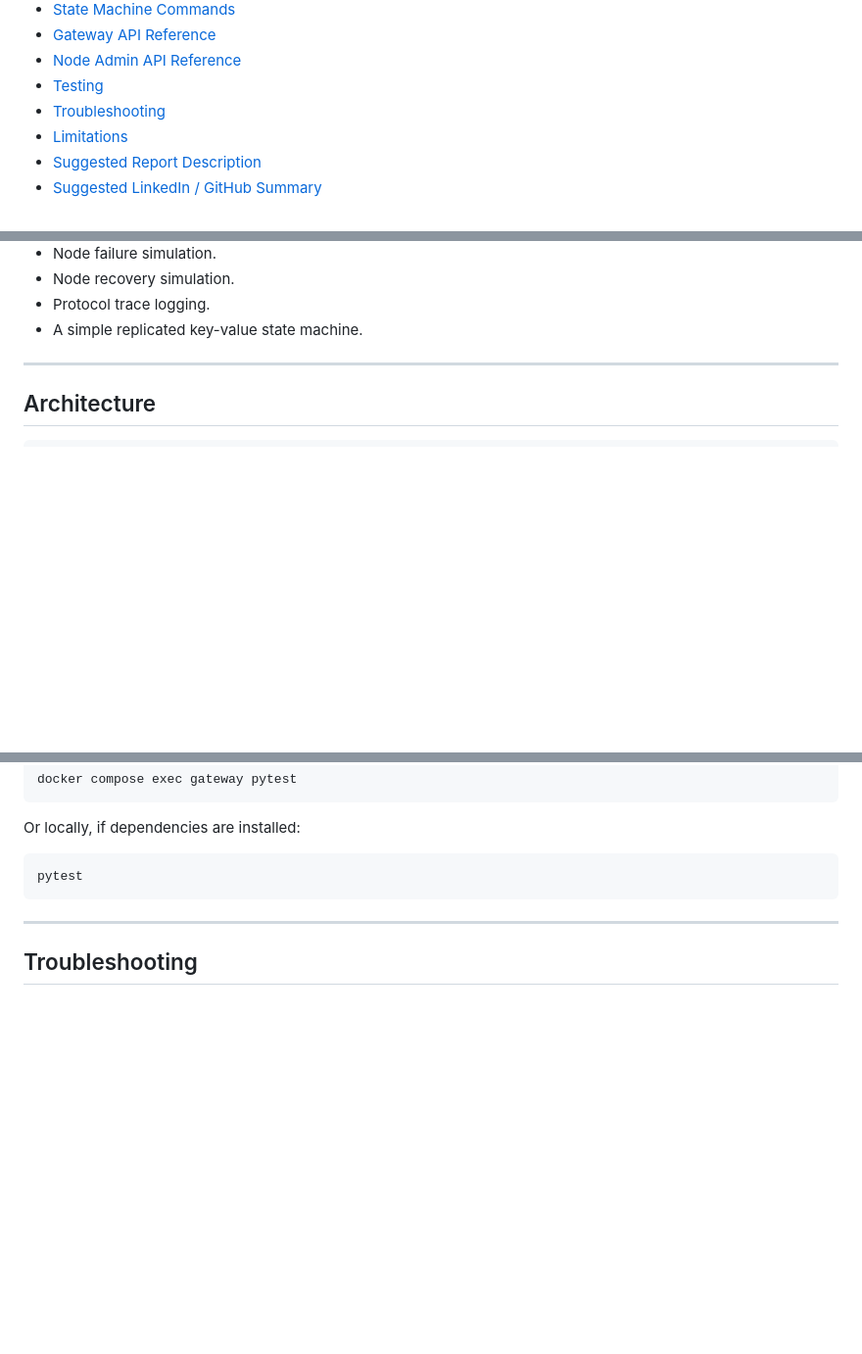
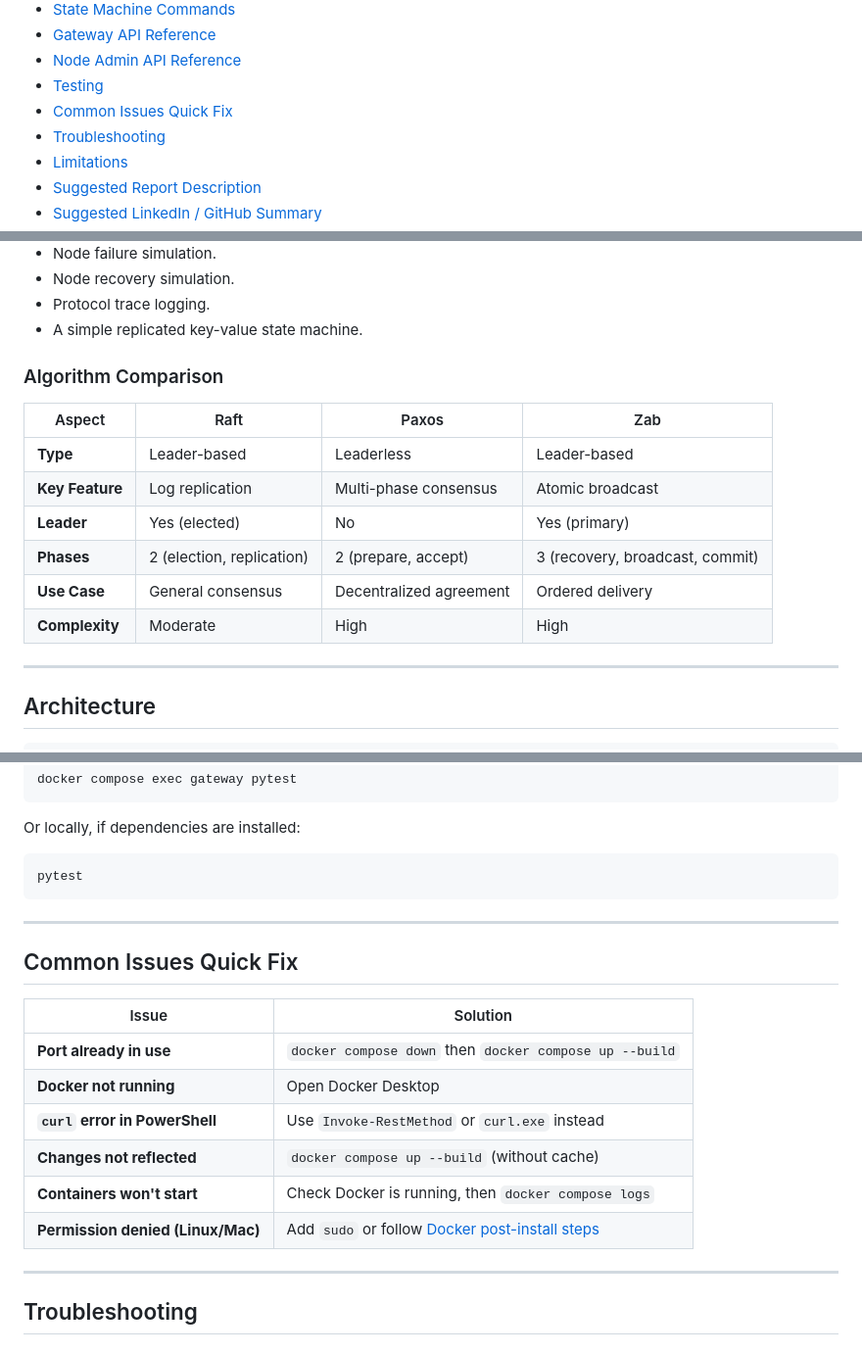
Before and after one commit to ahmedabdelaziz228/consensus-distributed--Raft_Paxos_Zab-, a Markdown page: README.md, 3 parts joined by grey strips. Shown at 98% size. GitHub-like rendering; blank space fills up the shorter version.

```diff
--- a/README.md
+++ b/README.md
@@ -32,6 +56,7 @@ This project is not a single-file simulation. It runs **5 independent nodes** in
 - [Gateway API Reference](#gateway-api-reference)
 - [Node Admin API Reference](#node-admin-api-reference)
 - [Testing](#testing)
+- [Common Issues Quick Fix](#common-issues-quick-fix)
 - [Troubleshooting](#troubleshooting)
 - [Limitations](#limitations)
 - [Suggested Report Description](#suggested-report-description)
@@ -71,6 +96,17 @@ This project demonstrates important distributed systems concepts, including:
 - Node recovery simulation.
 - Protocol trace logging.
 - A simple replicated key-value state machine.
+
+### Algorithm Comparison
+
+| Aspect | Raft | Paxos | Zab |
+|---|---|---|---|
+| **Type** | Leader-based | Leaderless | Leader-based |
+| **Key Feature** | Log replication | Multi-phase consensus | Atomic broadcast |
+| **Leader** | Yes (elected) | No | Yes (primary) |
+| **Phases** | 2 (election, replication) | 2 (prepare, accept) | 3 (recovery, broadcast, commit) |
+| **Use Case** | General consensus | Decentralized agreement | Ordered delivery |
+| **Complexity** | Moderate | High | High |
 
 ---
 
@@ -716,6 +791,19 @@ pytest
 
 ---
 
+## Common Issues Quick Fix
+
+| Issue | Solution |
+|---|---|
+| **Port already in use** | `docker compose down` then `docker compose up --build` |
+| **Docker not running** | Open Docker Desktop |
+| **`curl` error in PowerShell** | Use `Invoke-RestMethod` or `curl.exe` instead |
+| **Changes not reflected** | `docker compose up --build` (without cache) |
+| **Containers won't start** | Check Docker is running, then `docker compose logs` |
+| **Permission denied (Linux/Mac)** | Add `sudo` or follow [Docker post-install steps](https://docs.docker.com/engine/install/linux-postinstall/) |
+
+---
+
 ## Troubleshooting
 
 ### Port already in use
```
Also changed, not shown: other parts of README.md (+98 -35 lines).
